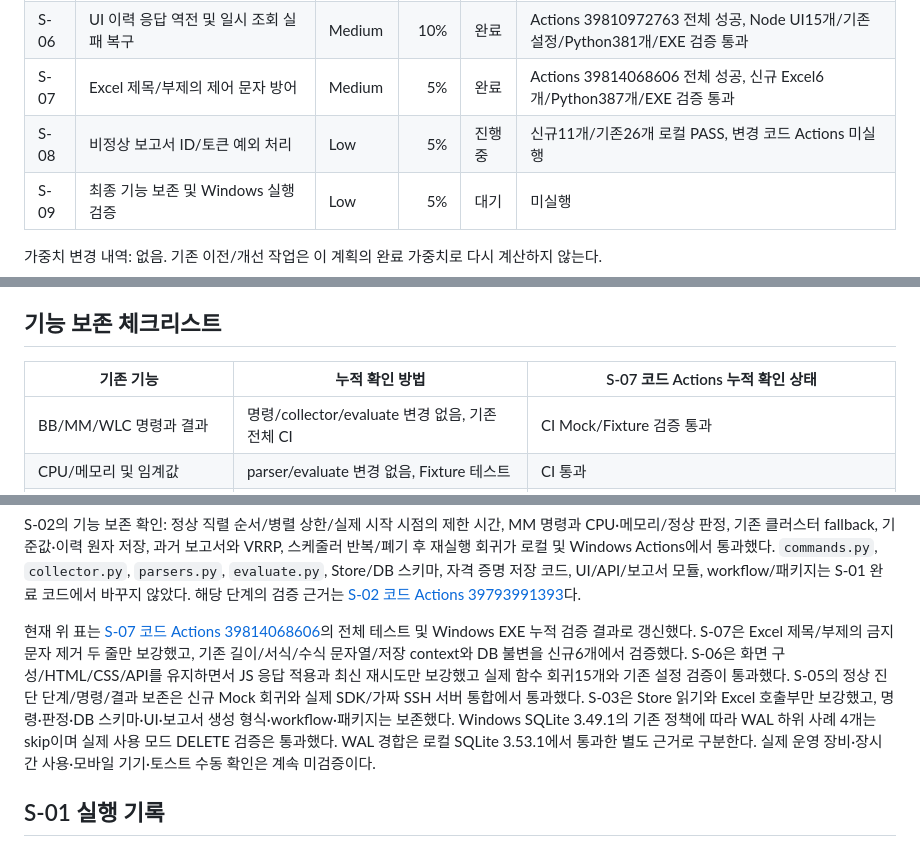
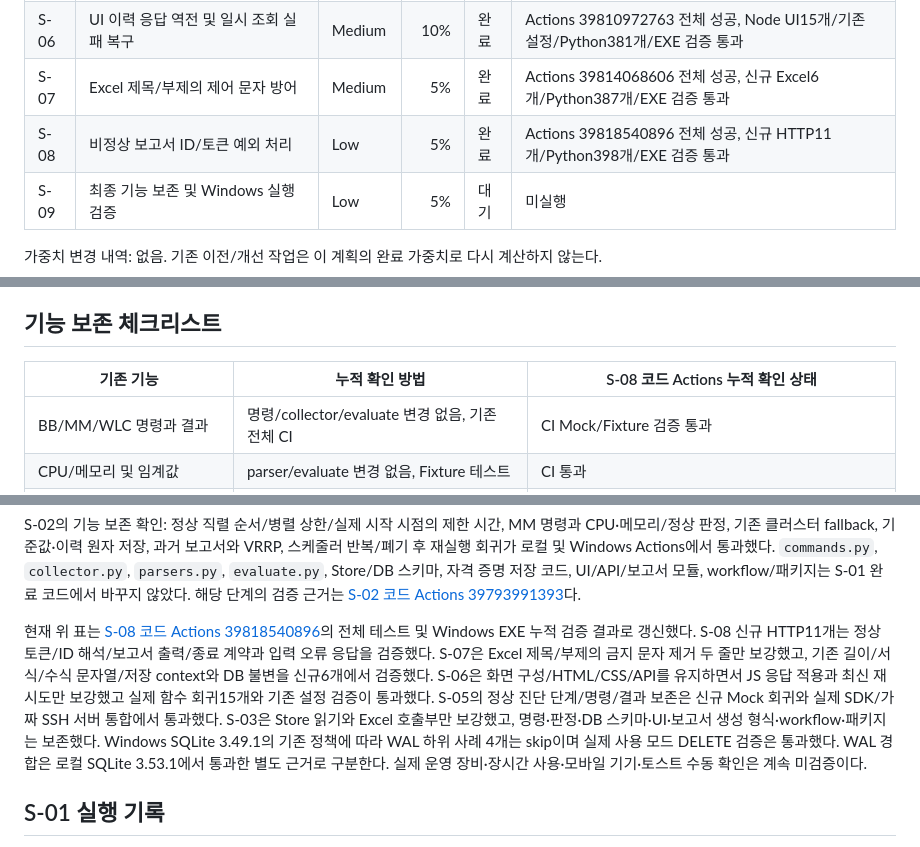
Before and after one commit to yejin0414/auto_network, a Markdown page: docs/STABILITY_PROGRESS.md, 3 parts joined by grey strips. Rendered like a GitHub page.

Commit message:
docs: record S-08 Windows validation and 80 percent progress

```diff
--- a/docs/STABILITY_PROGRESS.md
+++ b/docs/STABILITY_PROGRESS.md
@@ -37,7 +37,7 @@
 | S-05 | SSH 진단 응답 한도와 연결 자원 정리 | Medium | 10% | 완료 | Actions 39806415444 전체 성공, 381개 테스트 OK(기존 WAL 하위 사례 4개 skip), EXE 검증 통과 |
 | S-06 | UI 이력 응답 역전 및 일시 조회 실패 복구 | Medium | 10% | 완료 | Actions 39810972763 전체 성공, Node UI15개/기존 설정/Python381개/EXE 검증 통과 |
 | S-07 | Excel 제목/부제의 제어 문자 방어 | Medium | 5% | 완료 | Actions 39814068606 전체 성공, 신규 Excel6개/Python387개/EXE 검증 통과 |
-| S-08 | 비정상 보고서 ID/토큰 예외 처리 | Low | 5% | 진행 중 | 신규11개/기존26개 로컬 PASS, 변경 코드 Actions 미실행 |
+| S-08 | 비정상 보고서 ID/토큰 예외 처리 | Low | 5% | 완료 | Actions 39818540896 전체 성공, 신규 HTTP11개/Python398개/EXE 검증 통과 |
 | S-09 | 최종 기능 보존 및 Windows 실행 검증 | Low | 5% | 대기 | 미실행 |
 
 가중치 변경 내역: 없음. 기존 이전/개선 작업은 이 계획의 완료 가중치로 다시 계산하지 않는다.
@@ -162,7 +162,7 @@
 
 ## 기능 보존 체크리스트
 
-| 기존 기능 | 누적 확인 방법 | S-07 코드 Actions 누적 확인 상태 |
+| 기존 기능 | 누적 확인 방법 | S-08 코드 Actions 누적 확인 상태 |
 |---|---|---|
 | BB/MM/WLC 명령과 결과 | 명령/collector/evaluate 변경 없음, 기존 전체 CI | CI Mock/Fixture 검증 통과 |
 | CPU/메모리 및 임계값 | parser/evaluate 변경 없음, Fixture 테스트 | CI 통과 |
@@ -180,7 +180,7 @@
 
 S-02의 기능 보존 확인: 정상 직렬 순서/병렬 상한/실제 시작 시점의 제한 시간, MM 명령과 CPU·메모리/정상 판정, 기존 클러스터 fallback, 기준값·이력 원자 저장, 과거 보고서와 VRRP, 스케줄러 반복/폐기 후 재실행 회귀가 로컬 및 Windows Actions에서 통과했다. `commands.py`, `collector.py`, `parsers.py`, `evaluate.py`, Store/DB 스키마, 자격 증명 저장 코드, UI/API/보고서 모듈, workflow/패키지는 S-01 완료 코드에서 바꾸지 않았다. 해당 단계의 검증 근거는 [S-02 코드 Actions 39793991393](https://github.com/yejin0414/auto_network/actions/runs/39793991393)다.
 
-현재 위 표는 [S-07 코드 Actions 39814068606](https://github.com/yejin0414/auto_network/actions/runs/39814068606)의 전체 테스트 및 Windows EXE 누적 검증 결과로 갱신했다. S-07은 Excel 제목/부제의 금지 문자 제거 두 줄만 보강했고, 기존 길이/서식/수식 문자열/저장 context와 DB 불변을 신규6개에서 검증했다. S-06은 화면 구성/HTML/CSS/API를 유지하면서 JS 응답 적용과 최신 재시도만 보강했고 실제 함수 회귀15개와 기존 설정 검증이 통과했다. S-05의 정상 진단 단계/명령/결과 보존은 신규 Mock 회귀와 실제 SDK/가짜 SSH 서버 통합에서 통과했다. S-03은 Store 읽기와 Excel 호출부만 보강했고, 명령·판정·DB 스키마·UI·보고서 생성 형식·workflow·패키지는 보존했다. Windows SQLite 3.49.1의 기존 정책에 따라 WAL 하위 사례 4개는 skip이며 실제 사용 모드 DELETE 검증은 통과했다. WAL 경합은 로컬 SQLite 3.53.1에서 통과한 별도 근거로 구분한다. 실제 운영 장비·장시간 사용·모바일 기기·토스트 수동 확인은 계속 미검증이다.
+현재 위 표는 [S-08 코드 Actions 39818540896](https://github.com/yejin0414/auto_network/actions/runs/39818540896)의 전체 테스트 및 Windows EXE 누적 검증 결과로 갱신했다. S-08 신규 HTTP11개는 정상 토큰/ID 해석/보고서 출력/종료 계약과 입력 오류 응답을 검증했다. S-07은 Excel 제목/부제의 금지 문자 제거 두 줄만 보강했고, 기존 길이/서식/수식 문자열/저장 context와 DB 불변을 신규6개에서 검증했다. S-06은 화면 구성/HTML/CSS/API를 유지하면서 JS 응답 적용과 최신 재시도만 보강했고 실제 함수 회귀15개와 기존 설정 검증이 통과했다. S-05의 정상 진단 단계/명령/결과 보존은 신규 Mock 회귀와 실제 SDK/가짜 SSH 서버 통합에서 통과했다. S-03은 Store 읽기와 Excel 호출부만 보강했고, 명령·판정·DB 스키마·UI·보고서 생성 형식·workflow·패키지는 보존했다. Windows SQLite 3.49.1의 기존 정책에 따라 WAL 하위 사례 4개는 skip이며 실제 사용 모드 DELETE 검증은 통과했다. WAL 경합은 로컬 SQLite 3.53.1에서 통과한 별도 근거로 구분한다. 실제 운영 장비·장시간 사용·모바일 기기·토스트 수동 확인은 계속 미검증이다.
 
 ## S-01 실행 기록
 
```
Also changed, not shown: other parts of docs/STABILITY_PROGRESS.md (+18 -5 lines).
